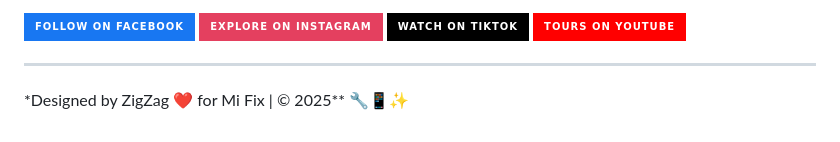
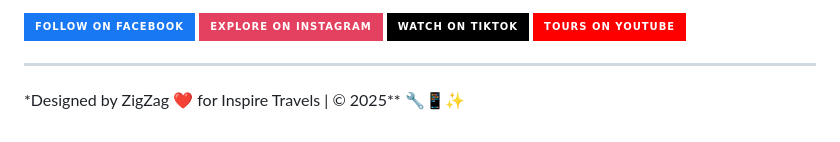
Before and after one commit to zigzag-007/inspire-travels, a Markdown page: README.md, the part around the change. Drawn GitHub-style; badges without logos.

Commit message:
Fixed wrong Sitename

```diff
--- a/README.md
+++ b/README.md
@@ -78,4 +78,4 @@ Every itinerary can be adapted; durations, hotel categories, and activities are
 
 ---
 
-\*Designed by ZigZag ❤️ for Mi Fix | © 2025\*\* 🔧📱✨
+\*Designed by ZigZag ❤️ for Inspire Travels | © 2025\*\* 🔧📱✨
```
